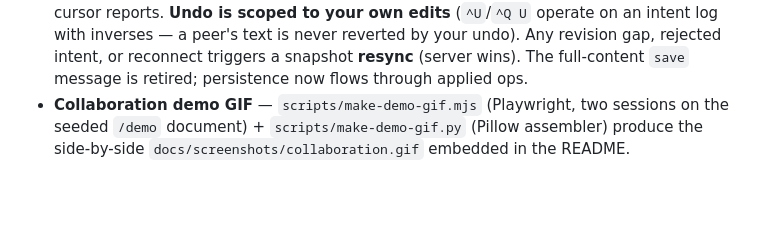
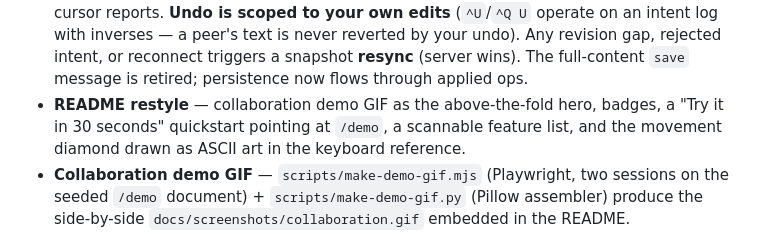
Before and after one commit to DDecoene/WebWordStar, a Markdown page: CHANGELOG.md, the part around the change. Rendered like a GitHub page; blank space fills up the shorter version.

```diff
--- a/CHANGELOG.md
+++ b/CHANGELOG.md
@@ -90,6 +90,9 @@ The first release. Work integrates on `release/v1.0.0`.
   never reverted by your undo). Any revision gap, rejected intent, or reconnect
   triggers a snapshot **resync** (server wins). The full-content `save` message is
   retired; persistence now flows through applied ops.
+- **README restyle** — collaboration demo GIF as the above-the-fold hero, badges, a
+  "Try it in 30 seconds" quickstart pointing at `/demo`, a scannable feature list, and
+  the movement diamond drawn as ASCII art in the keyboard reference.
 - **Collaboration demo GIF** — `scripts/make-demo-gif.mjs` (Playwright, two sessions on
   the seeded `/demo` document) + `scripts/make-demo-gif.py` (Pillow assembler) produce
   the side-by-side `docs/screenshots/collaboration.gif` embedded in the README.
```
Also changed, not shown: README.md (+50 -19 lines).
